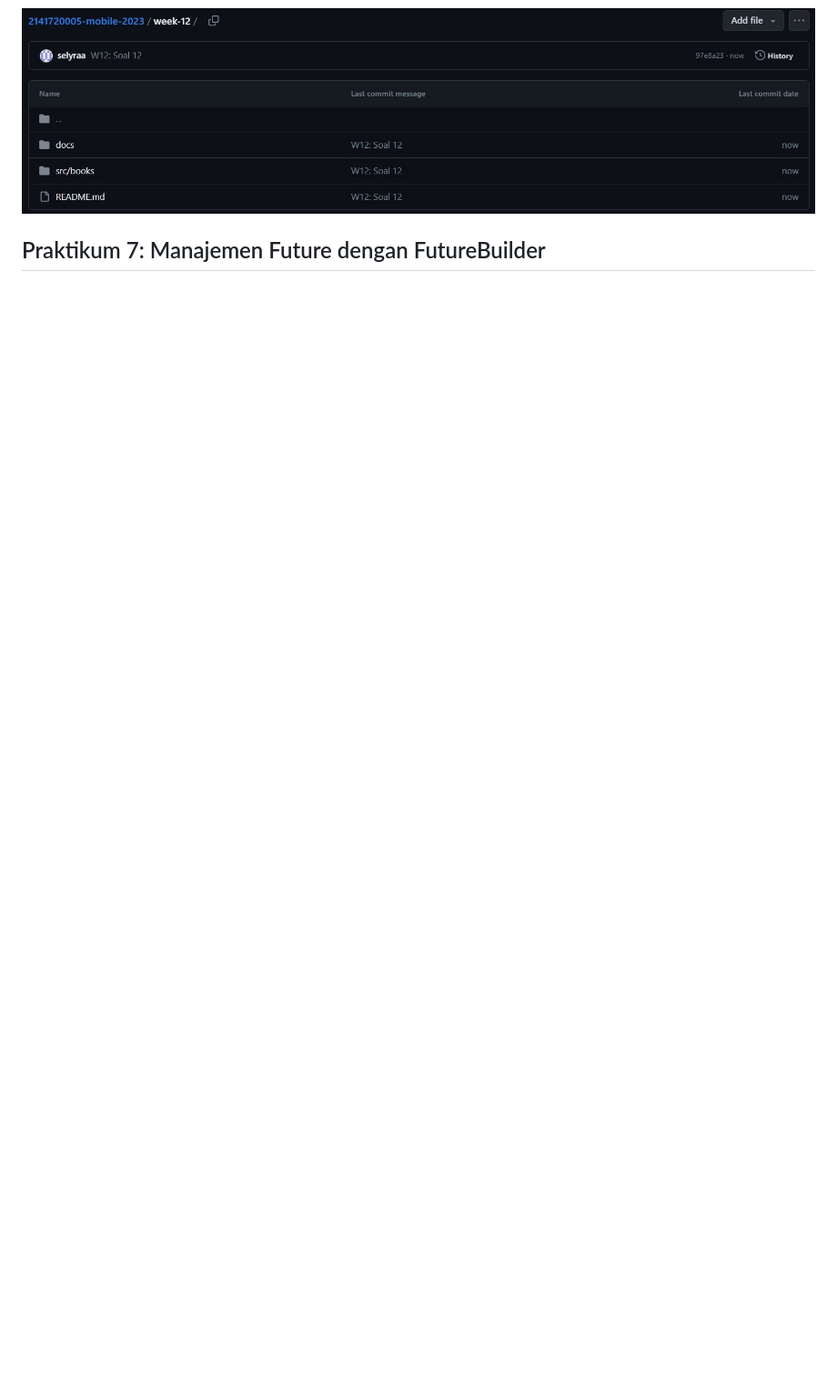
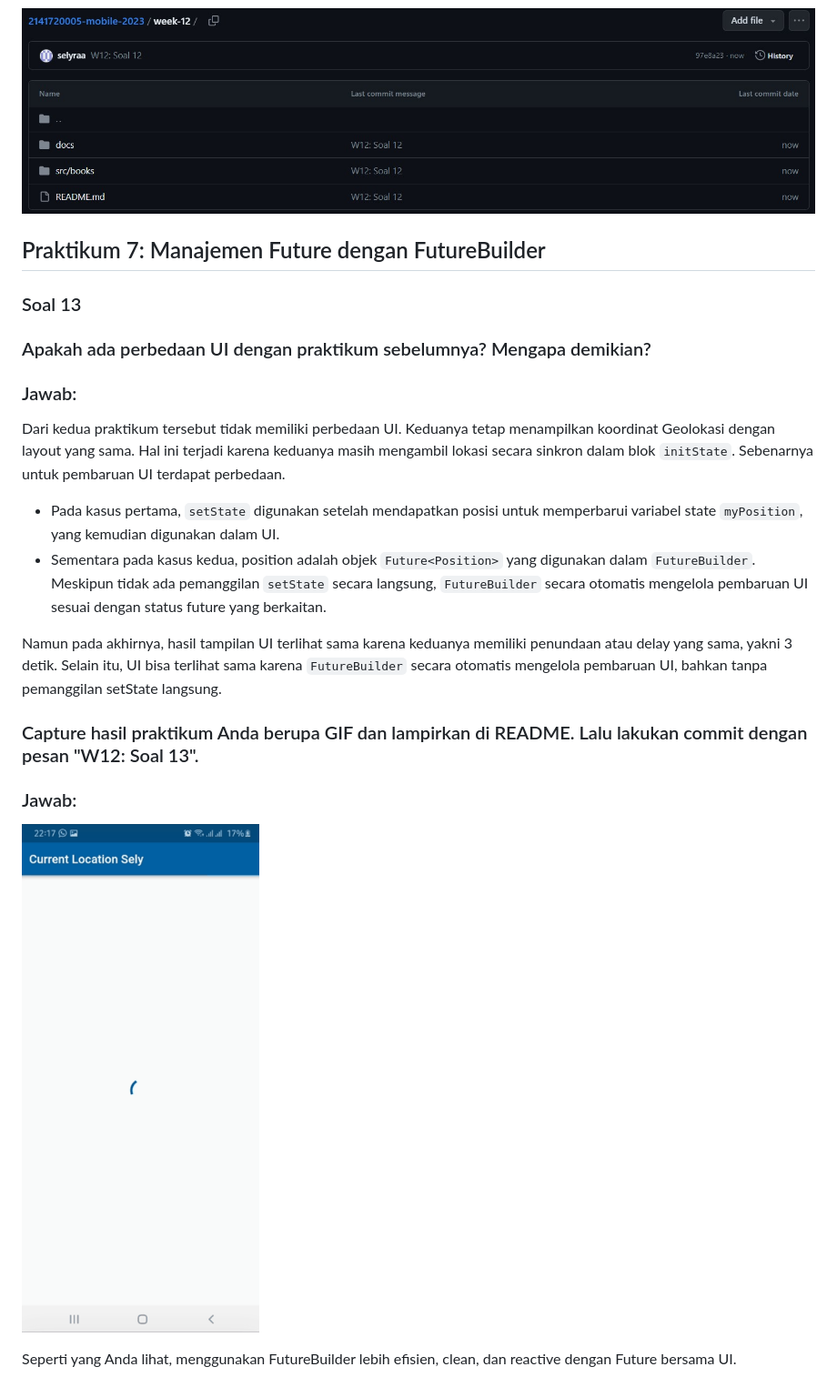
Before and after one commit to selyraa/2141720005-mobile-2023, a Markdown page: week-12/README.md, the part around the change printed below. Shown: that part at 91% size. GitHub-like rendering; pictures changed too: week-12/docs/result soal 13.gif (added); blank space fills up the shorter version.

Commit message:
W12: Soal 13

```diff
--- a/week-12/README.md
+++ b/week-12/README.md
@@ -128,3 +128,18 @@ Sedangkan berikut ini adalah running pada device android
 ![images](./docs/commit%2011.jpg)
 
 ## Praktikum 7: Manajemen Future dengan FutureBuilder
+
+### Soal 13
+### Apakah ada perbedaan UI dengan praktikum sebelumnya? Mengapa demikian?
+### Jawab:
+Dari kedua praktikum tersebut tidak memiliki perbedaan UI. Keduanya tetap menampilkan koordinat Geolokasi dengan layout yang sama. Hal ini terjadi karena keduanya masih mengambil lokasi secara sinkron dalam blok `initState`. Sebenarnya untuk pembaruan UI terdapat perbedaan.
+- Pada kasus pertama, `setState` digunakan setelah mendapatkan posisi untuk memperbarui variabel state `myPosition`, yang kemudian digunakan dalam UI.
+- Sementara pada kasus kedua, position adalah objek `Future<Position>` yang digunakan dalam `FutureBuilder`. Meskipun tidak ada pemanggilan `setState` secara langsung, `FutureBuilder` secara otomatis mengelola pembaruan UI sesuai dengan status future yang berkaitan.
+
+Namun pada akhirnya, hasil tampilan UI terlihat sama karena keduanya memiliki penundaan atau delay yang sama, yakni 3 detik. Selain itu, UI bisa terlihat sama karena `FutureBuilder` secara otomatis mengelola pembaruan UI, bahkan tanpa pemanggilan setState langsung.
+### Capture hasil praktikum Anda berupa GIF dan lampirkan di README. Lalu lakukan commit dengan pesan "W12: Soal 13".
+### Jawab:
+
+![images](./docs/result%20soal%2013.gif)
+
+Seperti yang Anda lihat, menggunakan FutureBuilder lebih efisien, clean, dan reactive dengan Future bersama UI.
```
Also changed, not shown: other parts of week-12/README.md (+1 -1 lines), week-12/docs/ss current location.png (added), 1 other file.
